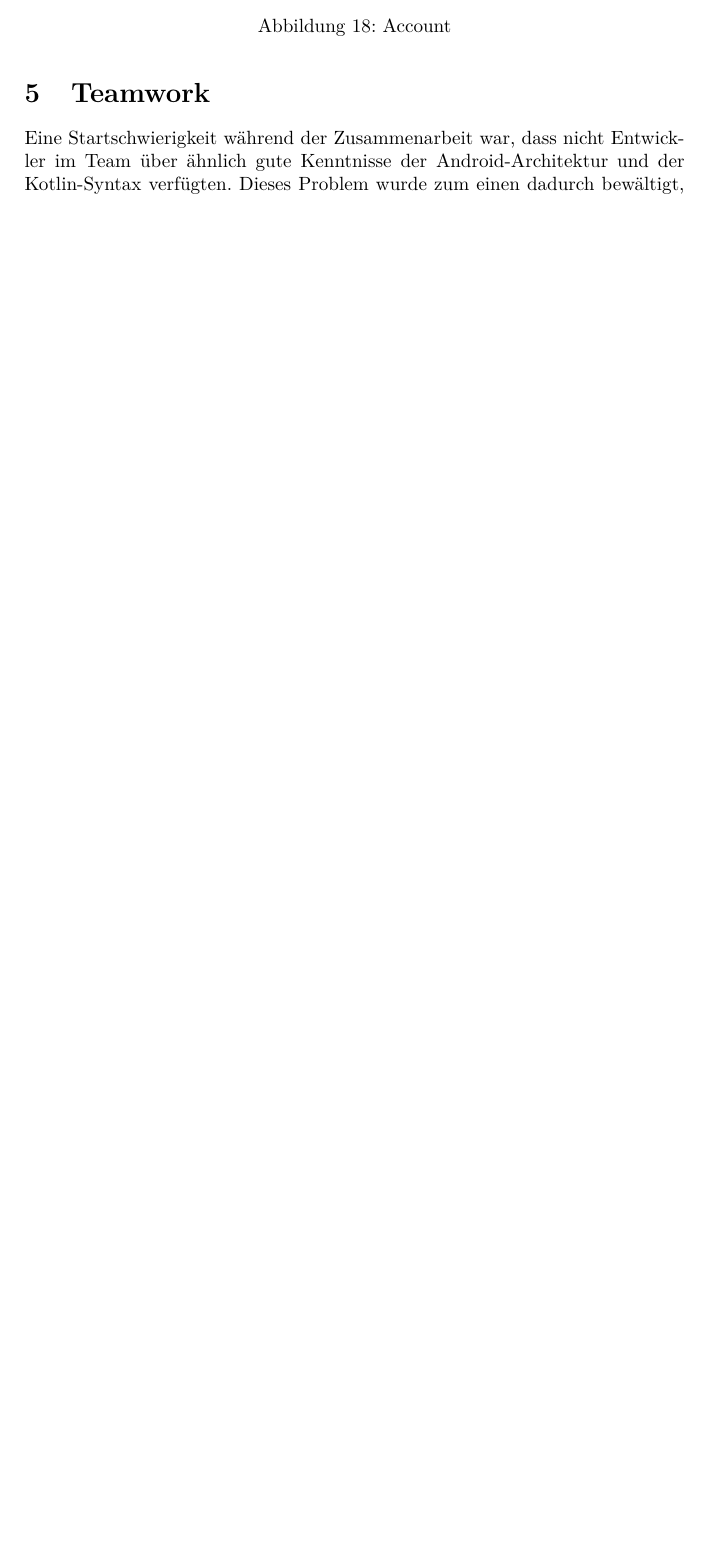
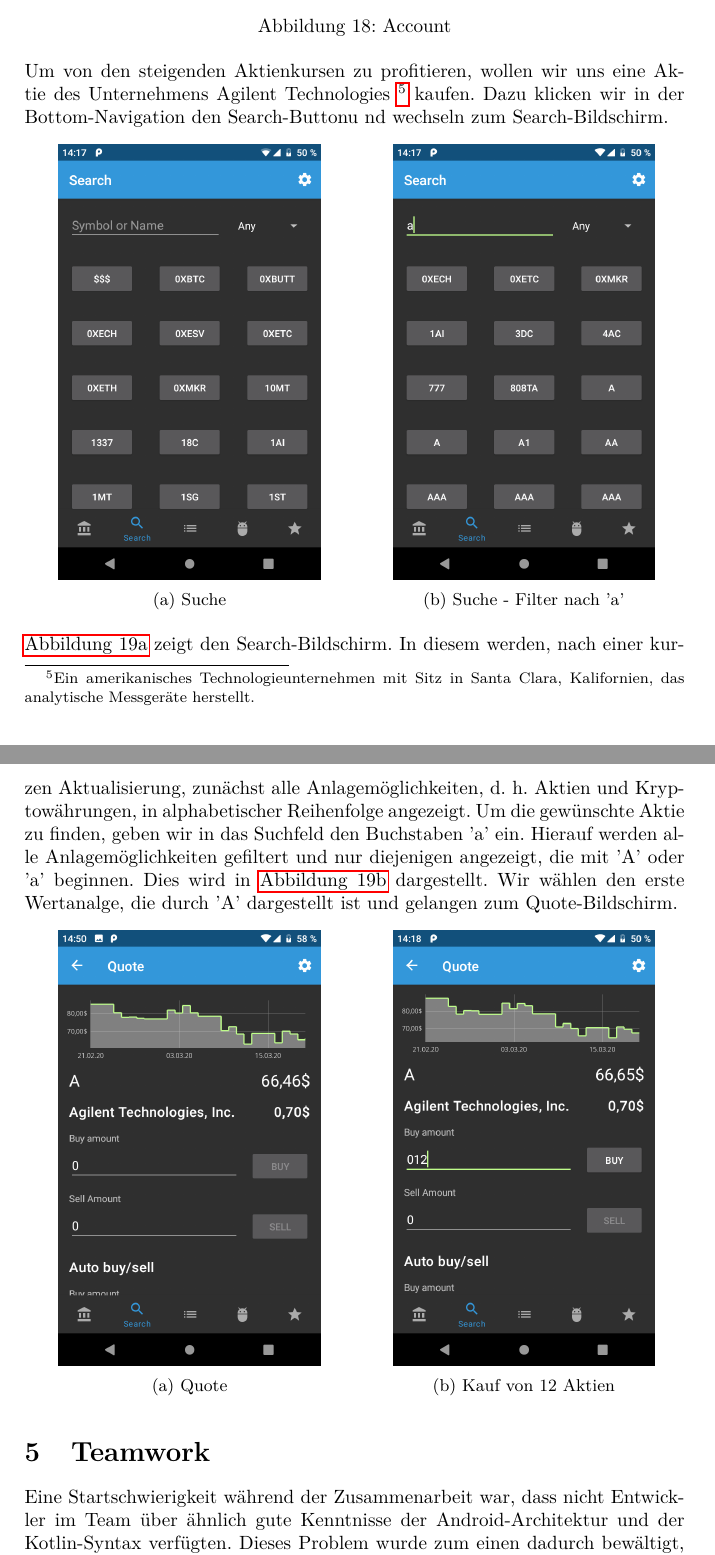
Before and after one commit to lucasheld/stock-simulator-documentation, a LaTeX document (stock-simulator.tex): part of page 24 of 26 before the commit and two parts of pages 24 and 25 of 27 after it, the two joined at a grey line, cut so that both start at the same text, the shorter picture padded with empty space. Compiled offline with pdfLaTeX.

Commit message:
adding demo

```diff
--- a/stock-simulator.tex
+++ b/stock-simulator.tex
@@ -611,6 +618,39 @@ Um die Funktionen und die Handhabung der Applikation zu demonstrieren, werden ei
 	\label{fig:demo:start}
 \end{figure}
 
+ Um von den steigenden Aktienkursen zu profitieren, wollen wir uns eine Aktie des Unternehmens Agilent Technologies \footnote{Ein amerikanisches Technologieunternehmen mit Sitz in Santa Clara, Kalifornien, das analytische Messgeräte herstellt.} kaufen. Dazu klicken wir in der Bottom-Navigation den Search-Buttonu nd wechseln zum Search-Bildschirm.
+
+\begin{figure}[H]
+	\begin{subfigure}{.5\textwidth}
+		\centering
+		\includegraphics[height=8cm,keepaspectratio]{./images/demo/search.png}
+		\caption{Suche}
+		\label{fig:demo:search}
+	\end{subfigure}
+	\begin{subfigure}{.5\textwidth}
+		\centering
+		\includegraphics[height=8cm,keepaspectratio]{./images/demo/search_a.png}
+		\caption{Suche - Filter nach 'a'}
+		\label{fig:demo:search_a}
+	\end{subfigure}
+\end{figure}
+
+\autoref{fig:demo:search} zeigt den Search-Bildschirm. In diesem werden, nach einer kurzen Aktualisierung, zunächst alle Anlagemöglichkeiten, d. h. Aktien und Kryptowährungen, in alphabetischer Reihenfolge angezeigt. Um die gewünschte Aktie zu finden, geben wir in das Suchfeld den Buchstaben 'a' ein. Hierauf werden alle Anlagemöglichkeiten gefiltert und nur diejenigen angezeigt, die mit 'A' oder 'a' beginnen. Dies wird in \autoref{fig:demo:search_a} dargestellt. Wir wählen den erste Wertanalge, die durch 'A' dargestellt ist und gelangen zum Quote-Bildschirm.
+
+\begin{figure}[H]
+	\begin{subfigure}{.5\textwidth}
+		\centering
+		\includegraphics[height=8cm,keepaspectratio]{./images/demo/quote.png}
+		\caption{Quote}
+		\label{fig:demo:quote}
+	\end{subfigure}
+	\begin{subfigure}{.5\textwidth}
+		\centering
+		\includegraphics[height=8cm,keepaspectratio]{./images/demo/buy_a.png}
+		\caption{Kauf von 12 Aktien}
+		\label{fig:demo:buy_a}
+	\end{subfigure}
+\end{figure}
 
 \section{Teamwork}
 \label{sec:teamwork}
```
Also changed, not shown: stock-simulator.tex (21 more changed lines).
